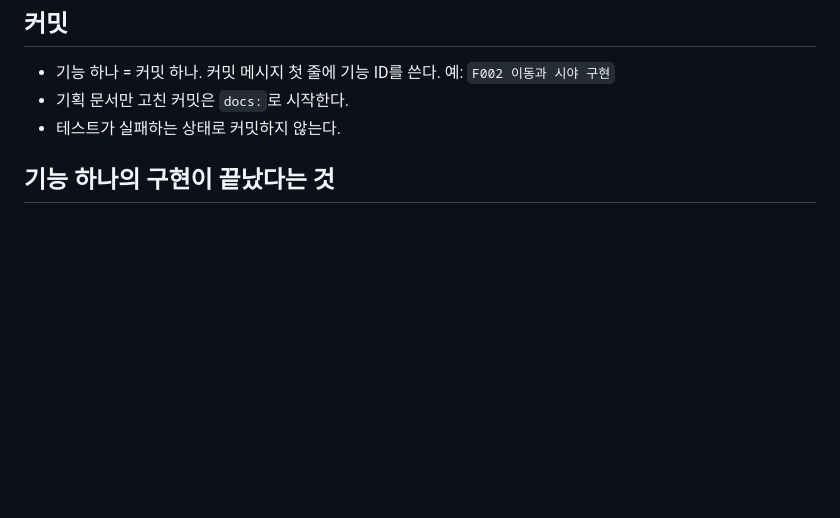
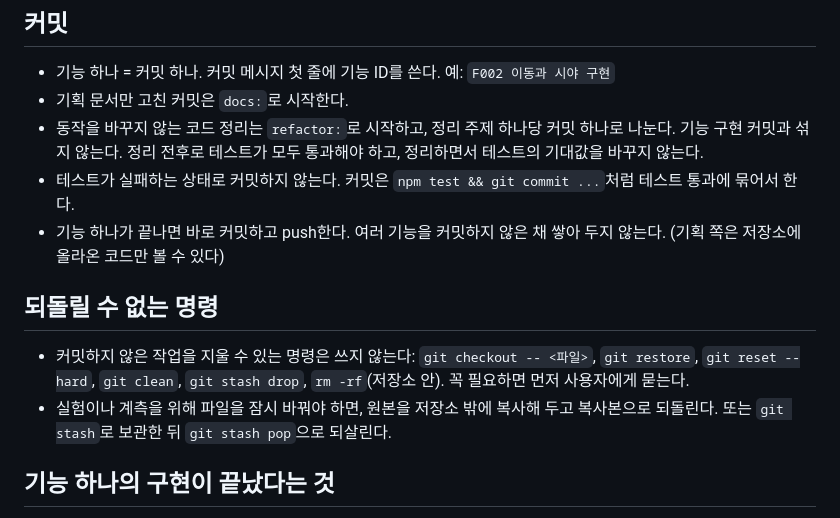
Before and after one commit to sunjae-gif/dungeon-roguelike, a Markdown page: CLAUDE.md, the part around the change. GitHub-like rendering; blank space fills up the shorter version.

Commit message:
docs: CLAUDE.md에 refactor 커밋 규칙, 테스트에 묶은 커밋, 바로 push, 되돌릴 수 없는 명령 금지 추가
Co-Authored-By: Claude Opus 5.5 <noreply@anthropic.com>
Claude-Session: https://claude.ai/code/session_011RQ5mmzXZMSi1jK1NFeP66

```diff
--- a/CLAUDE.md
+++ b/CLAUDE.md
@@ -57,7 +57,13 @@
 ## 커밋
 - 기능 하나 = 커밋 하나. 커밋 메시지 첫 줄에 기능 ID를 쓴다. 예: `F002 이동과 시야 구현`
 - 기획 문서만 고친 커밋은 `docs:`로 시작한다.
-- 테스트가 실패하는 상태로 커밋하지 않는다.
+- 동작을 바꾸지 않는 코드 정리는 `refactor:`로 시작하고, 정리 주제 하나당 커밋 하나로 나눈다. 기능 구현 커밋과 섞지 않는다. 정리 전후로 테스트가 모두 통과해야 하고, 정리하면서 테스트의 기대값을 바꾸지 않는다.
+- 테스트가 실패하는 상태로 커밋하지 않는다. 커밋은 `npm test && git commit ...`처럼 테스트 통과에 묶어서 한다.
+- 기능 하나가 끝나면 바로 커밋하고 push한다. 여러 기능을 커밋하지 않은 채 쌓아 두지 않는다. (기획 쪽은 저장소에 올라온 코드만 볼 수 있다)
+
+## 되돌릴 수 없는 명령
+- 커밋하지 않은 작업을 지울 수 있는 명령은 쓰지 않는다: `git checkout -- <파일>`, `git restore`, `git reset --hard`, `git clean`, `git stash drop`, `rm -rf`(저장소 안). 꼭 필요하면 먼저 사용자에게 묻는다.
+- 실험이나 계측을 위해 파일을 잠시 바꿔야 하면, 원본을 저장소 밖에 복사해 두고 복사본으로 되돌린다. 또는 `git stash`로 보관한 뒤 `git stash pop`으로 되살린다.
 
 ## 기능 하나의 구현이 끝났다는 것
 
```
